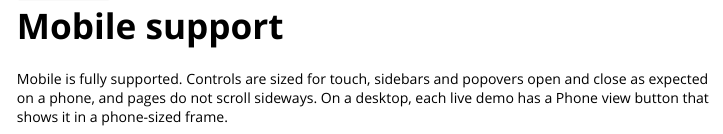
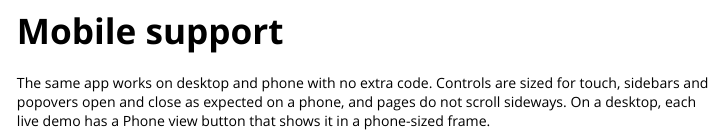
Before and after one commit to ericrayanderson/shinyglass, an R Markdown document (vignettes/shinyglass.Rmd): the page in a window 1100 px wide, from 2730 px down before the commit and from 770 px down after it, so that both start at the same text. Rendered offline with R 4.5, knitr and Pandoc, with nearby package versions; some code elsewhere in the file could not run offline.

Commit message:
Move Mobile support higher on the home page (#73)

````diff
--- a/vignettes/shinyglass.Rmd
+++ b/vignettes/shinyglass.Rmd
@@ -46,3 +46,8 @@
 }
 
 shinyApp(ui, server)
+```
+
+# Mobile support
+
+The same app works on desktop and phone with no extra code. Controls are sized for touch, sidebars and popovers open and close as expected on a phone, and pages do not scroll sideways. On a desktop, each live demo has a Phone view button that shows it in a phone-sized frame.
@@ -134,6 +142,3 @@
 
 `shinyreact::page_react_html()` has no `theme` argument. Pass `extra_deps = glass_theme_dependencies()`. Build the client from `window.shinyglass` (`GlassPage`, `GlassCard`, `GlassButton`, `GlassIntensitySlider`, `useGlassTheme`). Do not bundle a second React.
 
-# Mobile support
-
-Mobile is fully supported. Controls are sized for touch, sidebars and popovers open and close as expected on a phone, and pages do not scroll sideways. On a desktop, each live demo has a Phone view button that shows it in a phone-sized frame.
````
Also changed, not shown: R/shinyglass-package.R (+8 -8 lines), README.md, vignettes/shinyglass.Rmd (8 more changed lines), 1 other file.
